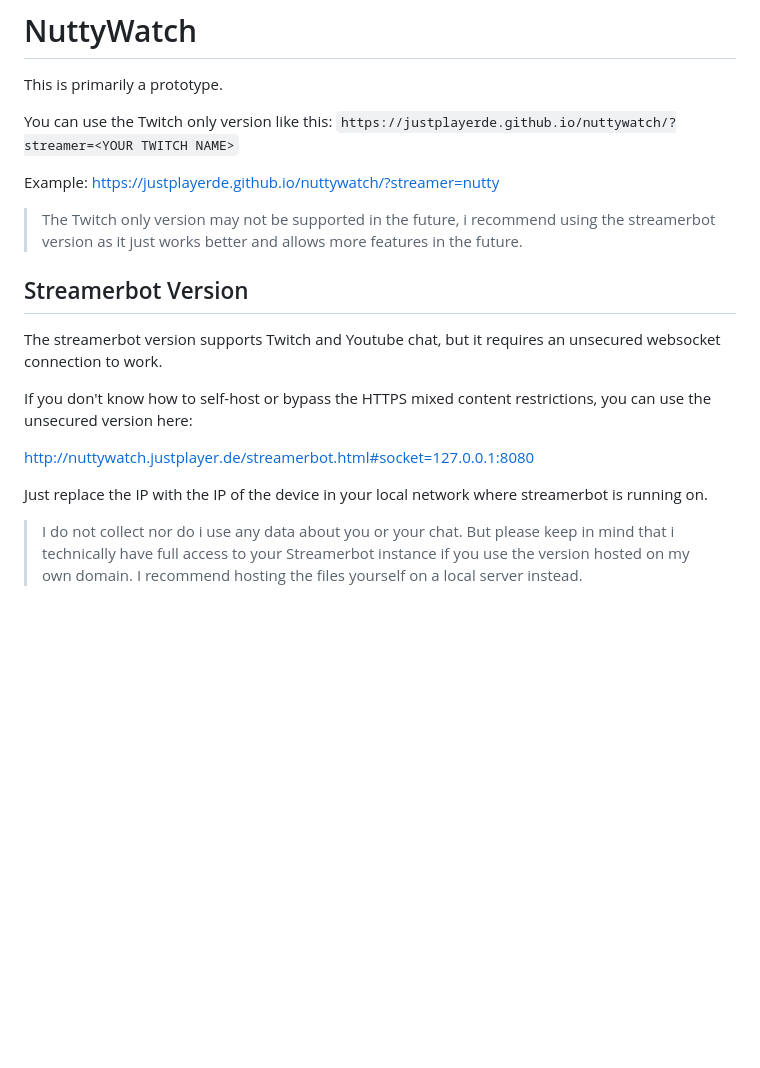
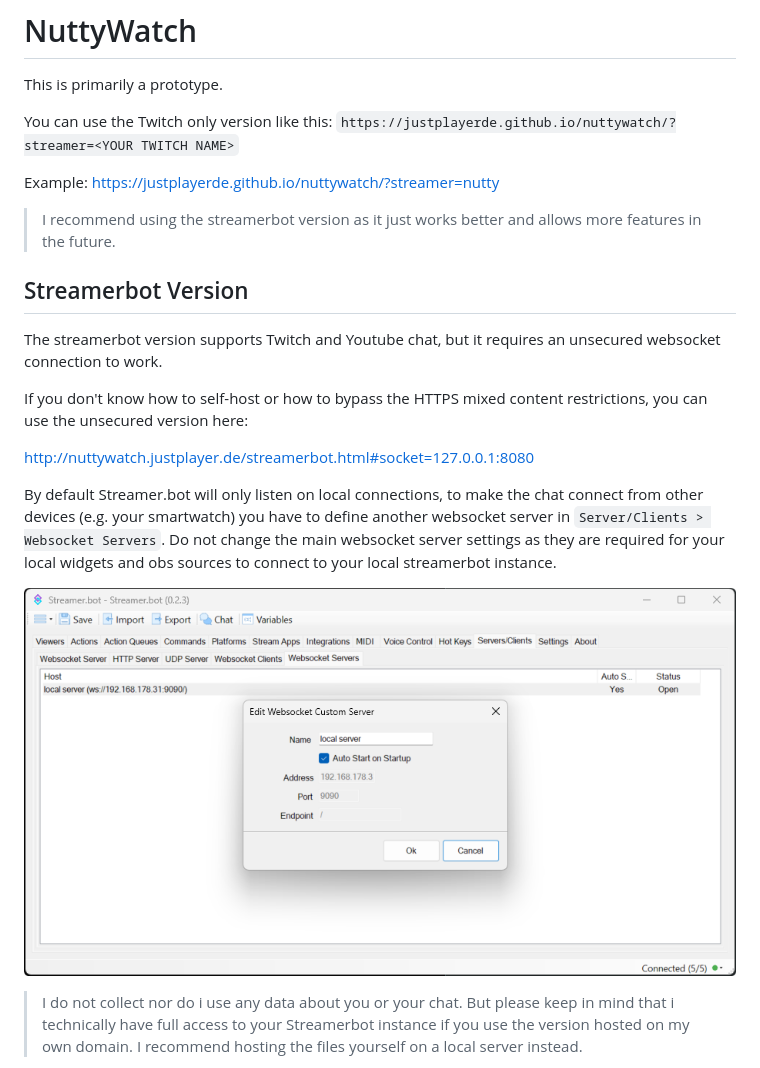
Before and after one commit to JustPlayerDE/nuttywatch, a Markdown page: README.md, the part around the change. Drawn GitHub-style; pictures changed too: assets/streamerbot_websocket_server_config.png (added); blank space fills up the shorter version.

```diff
--- a/README.md
+++ b/README.md
@@ -7,18 +7,22 @@ You can use the Twitch only version like this:
 
 Example: https://justplayerde.github.io/nuttywatch/?streamer=nutty
 
-> The Twitch only version may not be supported in the future, i recommend using the streamerbot version as it just works better and allows more features in the future.
+> I recommend using the streamerbot version as it just works better and allows more features in the future.
 
 
 ## Streamerbot Version
 
 The streamerbot version supports Twitch and Youtube chat, but it requires an unsecured websocket connection to work.
 
-If you don't know how to self-host or bypass the HTTPS mixed content restrictions, you can use the unsecured version here:
+If you don't know how to self-host or how to bypass the HTTPS mixed content restrictions, you can use the unsecured version here:
 
 http://nuttywatch.justplayer.de/streamerbot.html#socket=127.0.0.1:8080
 
-Just replace the IP with the IP of the device in your local network where streamerbot is running on.
+
+By default Streamer.bot will only listen on local connections, to make the chat connect from other devices (e.g. your smartwatch) you have to define another websocket server in `Server/Clients > Websocket Servers`.
+Do not change the main websocket server settings as they are required for your local widgets and obs sources to connect to your local streamerbot instance.
+
+![Streamer.bot websocket server settings example](assets/streamerbot_websocket_server_config.png?raw=true "Example of the Websocket server settings you can use.")
 
 > I do not collect nor do i use any data about you or your chat. But please keep in mind that i technically have full access to your Streamerbot instance if you use the version hosted on my own domain. I recommend hosting the files yourself on a local server instead.
 
```
